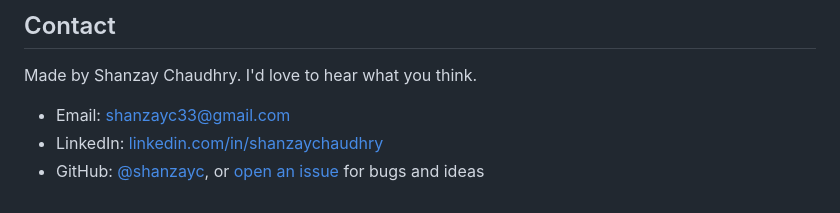
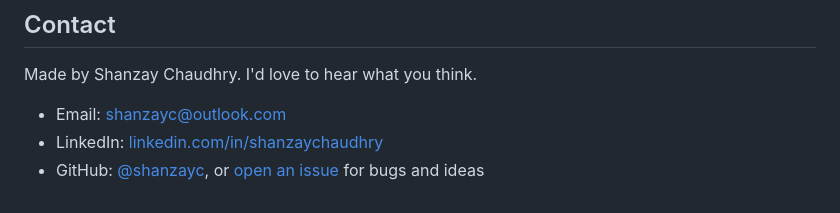
Before and after one commit to shanzayc/hijab-match, a Markdown page: README.md, the part around the change. GitHub-like rendering.

Commit message:
Show the Outlook address in the contact email

```diff
--- a/README.md
+++ b/README.md
@@ -71,6 +71,6 @@ node --test tests/*.test.mjs
 
 Made by Shanzay Chaudhry. I'd love to hear what you think.
 
-- Email: [shanzayc33@gmail.com](mailto:shanzayc@outlook.com)
+- Email: [shanzayc@outlook.com](mailto:shanzayc@outlook.com)
 - LinkedIn: [linkedin.com/in/shanzaychaudhry](https://www.linkedin.com/in/shanzaychaudhry)
 - GitHub: [@shanzayc](https://github.com/shanzayc), or [open an issue](https://github.com/shanzayc/hijab-match/issues) for bugs and ideas
```
